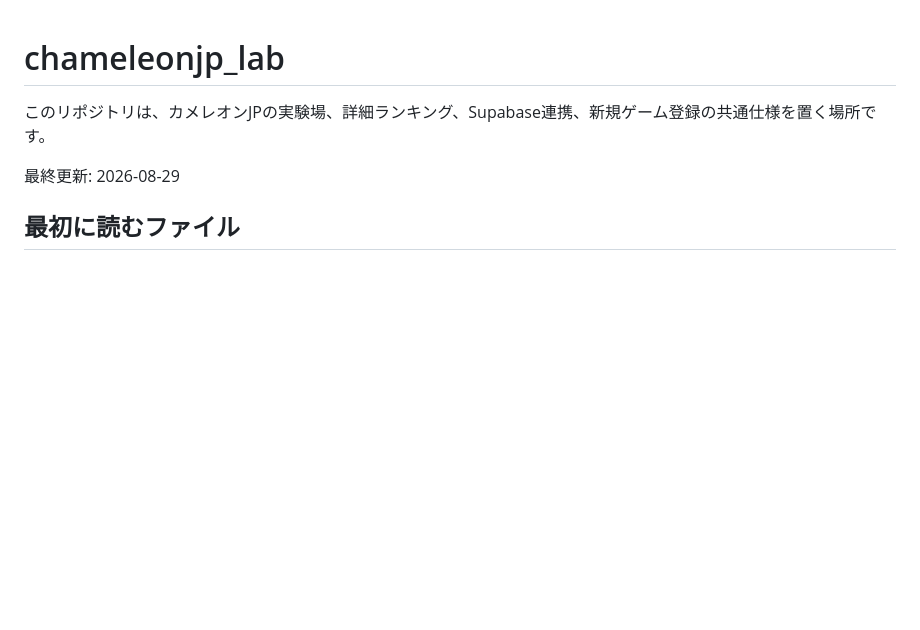
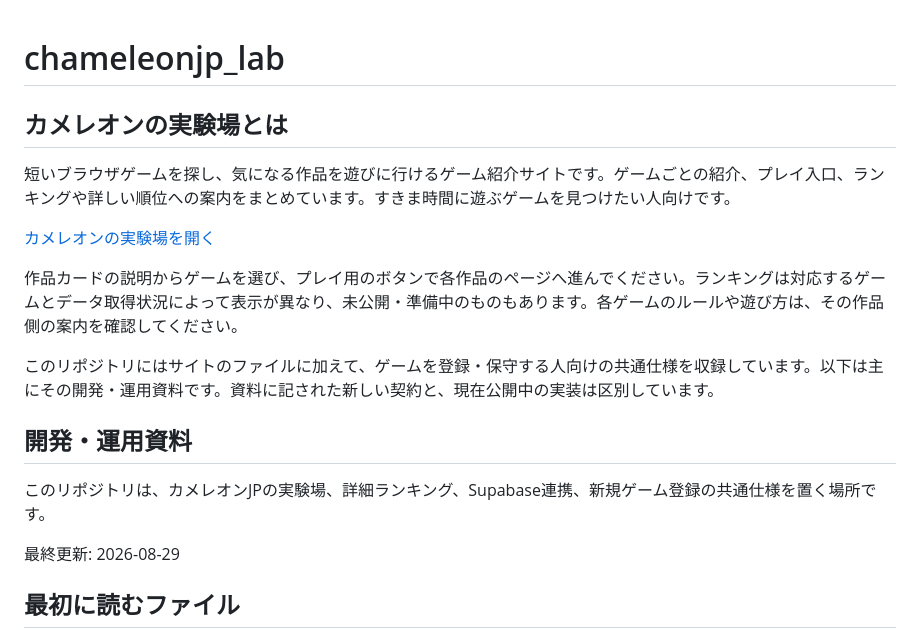
Before and after one commit to chameleonjp-lab/chameleonjp_lab, a Markdown page: README.md, the part around the change. Rendered like a GitHub page; blank space fills up the shorter version.

Commit message:
docs: explain purpose and first steps before technical guidance

```diff
--- a/README.md
+++ b/README.md
@@ -1,4 +1,16 @@
 # chameleonjp_lab
+
+## カメレオンの実験場とは
+
+短いブラウザゲームを探し、気になる作品を遊びに行けるゲーム紹介サイトです。ゲームごとの紹介、プレイ入口、ランキングや詳しい順位への案内をまとめています。すきま時間に遊ぶゲームを見つけたい人向けです。
+
+[カメレオンの実験場を開く](https://chameleonjp-lab.github.io/chameleonjp_lab/)
+
+作品カードの説明からゲームを選び、プレイ用のボタンで各作品のページへ進んでください。ランキングは対応するゲームとデータ取得状況によって表示が異なり、未公開・準備中のものもあります。各ゲームのルールや遊び方は、その作品側の案内を確認してください。
+
+このリポジトリにはサイトのファイルに加えて、ゲームを登録・保守する人向けの共通仕様を収録しています。以下は主にその開発・運用資料です。資料に記された新しい契約と、現在公開中の実装は区別しています。
+
+## 開発・運用資料
 
 このリポジトリは、カメレオンJPの実験場、詳細ランキング、Supabase連携、新規ゲーム登録の共通仕様を置く場所です。
 
```
